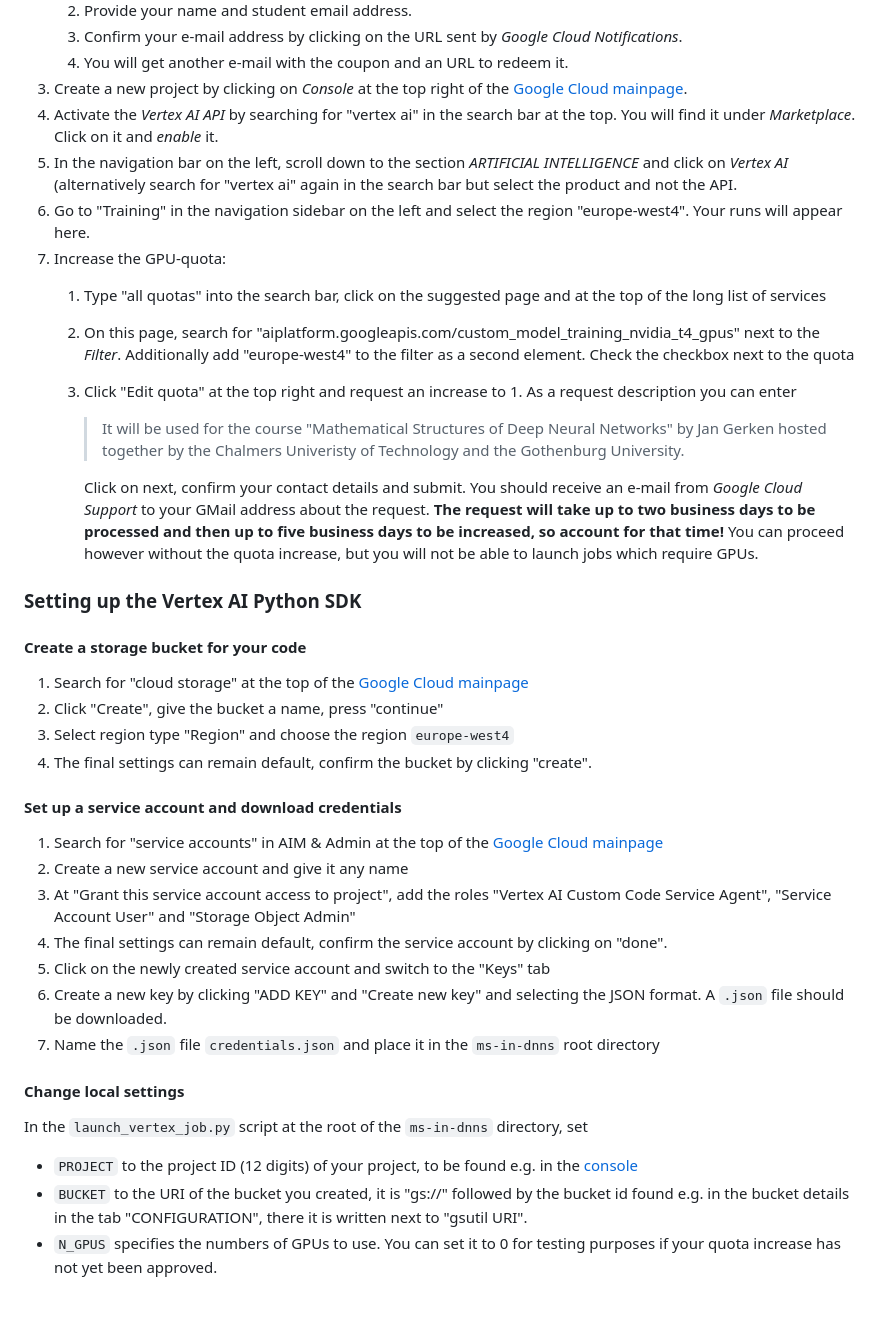
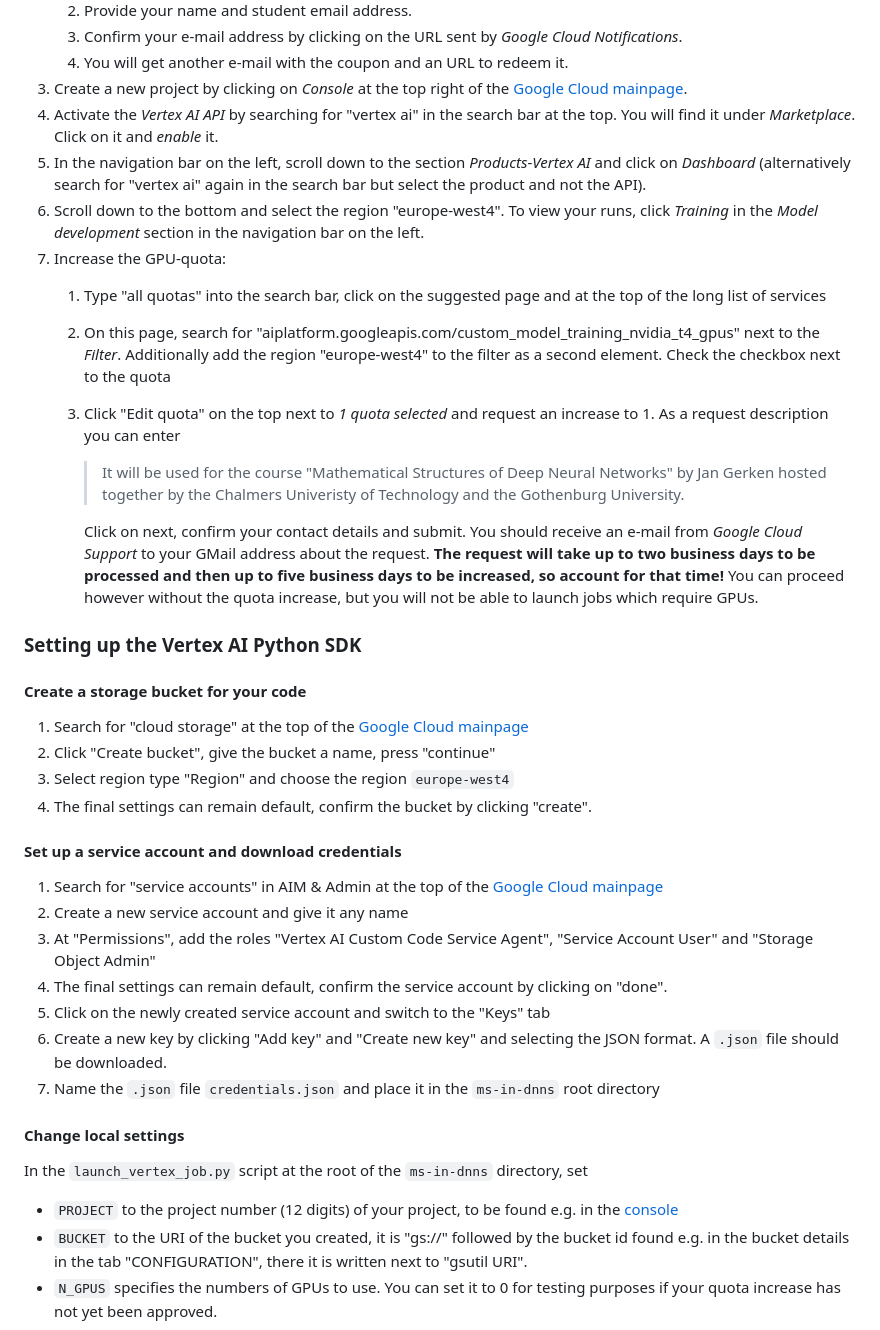
Before and after one commit to JanEGerken/ms-in-dnns, a Markdown page: lecture_b/README.md, the part around the change. Rendered like a GitHub page; blank space fills up the shorter version.

Commit message:
Update README to sync with new Google Cloud UI

```diff
--- a/lecture_b/README.md
+++ b/lecture_b/README.md
@@ -29,19 +29,18 @@ pip3 freeze
    [Google Cloud mainpage](https://cloud.google.com/).
 4. Activate the *Vertex AI API* by searching for "vertex ai" in the search bar at
    the top. You will find it under *Marketplace*. Click on it and *enable* it.
-5. In the navigation bar on the left, scroll down to the section *ARTIFICIAL
-   INTELLIGENCE* and click on *Vertex AI* (alternatively search for "vertex ai"
-   again in the search bar but select the product and not the API.
-6. Go to "Training" in the navigation sidebar on the left and select the region
-   "europe-west4". Your runs will appear here.
+5. In the navigation bar on the left, scroll down to the section *Products*-*Vertex AI* and click on *Dashboard* (alternatively search for "vertex ai"
+   again in the search bar but select the product and not the API).
+6. Scroll down to the bottom and select the region
+   "europe-west4". To view your runs, click *Training* in the *Model development* section in the navigation bar on the left.
 7. Increase the GPU-quota:
     1. Type "all quotas" into the search bar, click on the suggested page and
        at the top of the long list of services
     2. On this page, search for
        "aiplatform.googleapis.com/custom_model_training_nvidia_t4_gpus" next to
-       the *Filter*. Additionally add "europe-west4" to the filter as a second
+       the *Filter*. Additionally add the region "europe-west4" to the filter as a second
        element. Check the checkbox next to the quota
-    3. Click "Edit quota" at the top right and request an increase to 1. As
+    3. Click "Edit quota" on the top next to *1 quota selected* and request an increase to 1. As
 	a request description you can enter
 		> It will be used for the course "Mathematical Structures of Deep
  		> Neural Networks" by Jan Gerken hosted together by the Chalmers
@@ -58,7 +57,7 @@ pip3 freeze
 
 #### Create a storage bucket for your code
 1. Search for "cloud storage" at the top of the [Google Cloud mainpage](https://cloud.google.com/)
-2. Click "Create", give the bucket a name, press "continue"
+2. Click "Create bucket", give the bucket a name, press "continue"
 3. Select region type "Region" and choose the region `europe-west4`
 4. The final settings can remain default, confirm the bucket by clicking
    "create".
@@ -66,17 +65,17 @@ pip3 freeze
 #### Set up a service account and download credentials
 1. Search for "service accounts" in AIM & Admin at the top of the [Google Cloud mainpage](https://cloud.google.com/)
 2. Create a new service account and give it any name
-3. At "Grant this service account access to project", add the roles "Vertex AI Custom Code Service Agent", "Service Account User" and "Storage Object Admin"
+3. At "Permissions", add the roles "Vertex AI Custom Code Service Agent", "Service Account User" and "Storage Object Admin"
 4. The final settings can remain default, confirm the service account by
    clicking on "done".
 5. Click on the newly created service account and switch to the "Keys" tab
-6. Create a new key by clicking "ADD KEY" and "Create new key" and selecting
+6. Create a new key by clicking "Add key" and "Create new key" and selecting
    the JSON format. A `.json` file should be downloaded.
 7. Name the `.json` file `credentials.json` and place it in the `ms-in-dnns` root directory
 
 #### Change local settings
 In the `launch_vertex_job.py` script at the root of the `ms-in-dnns` directory, set
-- `PROJECT` to the project ID (12 digits) of your project, to be found e.g. in the [console](https://console.cloud.google.com/)
+- `PROJECT` to the project number (12 digits) of your project, to be found e.g. in the [console](https://console.cloud.google.com/)
 - `BUCKET` to the URI of the bucket you created, it is "gs://" followed by the
   bucket id found e.g. in the bucket details in the tab "CONFIGURATION", there
   it is written next to "gsutil URI".
```
